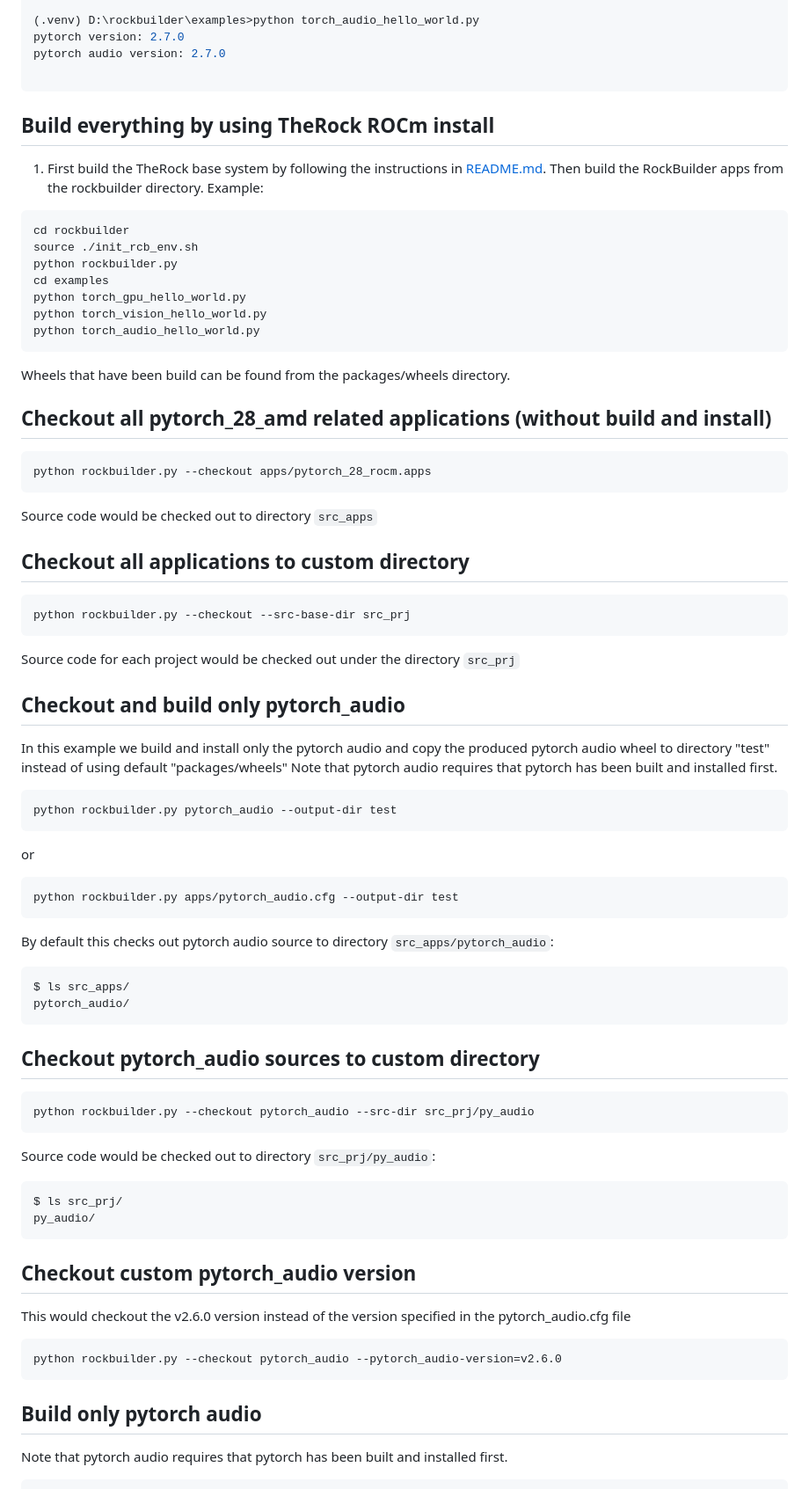
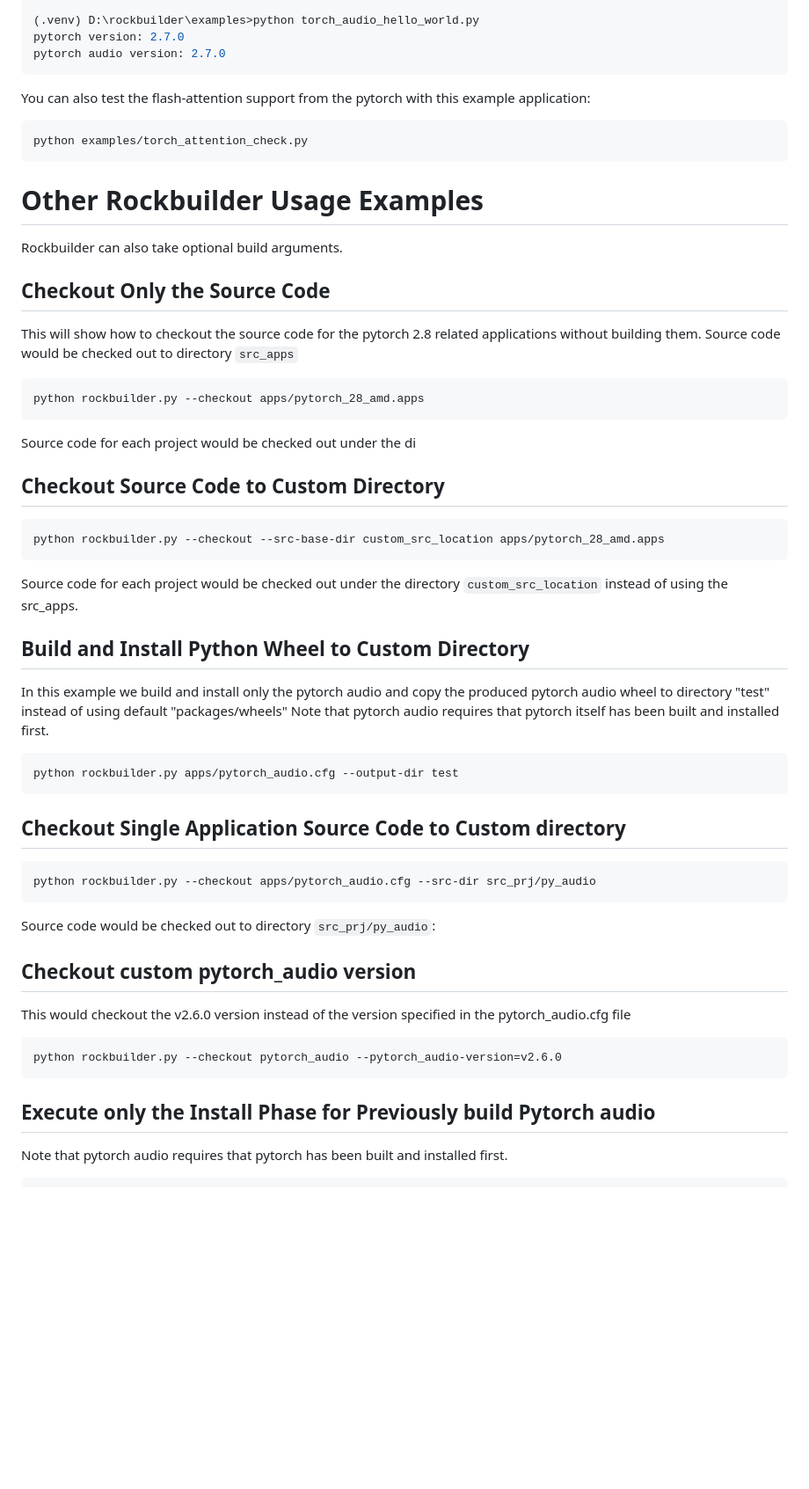
Before and after one commit to ROCm/rockbuilder, a Markdown page: README.md, the part around one of its changes. Shown at 88% size. Rendered like a GitHub page; blank space fills up the shorter version.

````diff
--- a/README.md
+++ b/README.md
@@ -84,79 +147,53 @@ pytorch vision version: 0.22.0
 (.venv) D:\rockbuilder\examples>python torch_audio_hello_world.py
 pytorch version: 2.7.0
 pytorch audio version: 2.7.0
+```
+
+You can also test the flash-attention support from the pytorch with this example application:
 
 ```
+python examples/torch_attention_check.py
+```
 
-## Build everything by using TheRock ROCm install
+# Other Rockbuilder Usage Examples
 
-1. First build the TheRock base system by following the instructions in
-   [README.md](../../README.md#building-from-source).
-   Then build the RockBuilder apps from the
-   rockbuilder directory. Example:
+Rockbuilder can also take optional build arguments.
+
+## Checkout Only the Source Code
+
+This will show how to checkout the source code for the pytorch 2.8 related applications without building them.  Source code would be checked out to directory `src_apps`
 
 ```bash
-cd rockbuilder
-source ./init_rcb_env.sh
-python rockbuilder.py
-cd examples
-python torch_gpu_hello_world.py
-python torch_vision_hello_world.py
-python torch_audio_hello_world.py
+python rockbuilder.py --checkout apps/pytorch_28_amd.apps
 ```
 
-Wheels that have been build can be found from the packages/wheels directory.
+Source code for each project would be checked out under the di
 
-## Checkout all pytorch_28_amd related applications (without build and install)
+## Checkout Source Code to Custom Directory
 
 ```bash
-python rockbuilder.py --checkout apps/pytorch_28_rocm.apps
+python rockbuilder.py --checkout --src-base-dir custom_src_location apps/pytorch_28_amd.apps
 ```
 
-Source code would be checked out to directory `src_apps`
+Source code for each project would be checked out under the directory `custom_src_location` instead of using the src_apps.
 
-## Checkout all applications to custom directory
-
-```bash
-python rockbuilder.py --checkout --src-base-dir src_prj
-```
-
-Source code for each project would be checked out under the directory `src_prj`
-
-## Checkout and build only pytorch_audio
+## Build and Install Python Wheel to Custom Directory
 
 In this example we build and install only the pytorch audio and
 copy the produced pytorch audio wheel to directory "test" instead of using default "packages/wheels"
-Note that pytorch audio requires that pytorch has been built and installed first.
-
-```bash
-python rockbuilder.py pytorch_audio --output-dir test
-```
-
-or
+Note that pytorch audio requires that pytorch itself has been built and installed first.
 
 ```bash
 python rockbuilder.py apps/pytorch_audio.cfg --output-dir test
 ```
 
-By default this checks out pytorch audio source to directory `src_apps/pytorch_audio`:
+## Checkout Single Application Source Code to Custom directory
 
 ```bash
-$ ls src_apps/
-pytorch_audio/
-```
-
-## Checkout pytorch_audio sources to custom directory
-
-```bash
-python rockbuilder.py --checkout pytorch_audio --src-dir src_prj/py_audio
+python rockbuilder.py --checkout apps/pytorch_audio.cfg --src-dir src_prj/py_audio
 ```
 
 Source code would be checked out to directory `src_prj/py_audio`:
-
-```bash
-$ ls src_prj/
-py_audio/
-```
 
 ## Checkout custom pytorch_audio version
 
@@ -166,7 +203,7 @@ This would checkout the v2.6.0 version instead of the version specified in the p
 python rockbuilder.py --checkout pytorch_audio --pytorch_audio-version=v2.6.0
 ```
 
-## Build only pytorch audio
+## Execute only the Install Phase for Previously build Pytorch audio
 
 Note that pytorch audio requires that pytorch has been built and installed first.
 
````
Also changed, not shown: other parts of README.md (+113 -103 lines), docs/pics/readme/cfg_new_build_25pct.png (added), docs/pics/readme/cfg_new_build_60pct.png (added), docs/pics/readme/cfg_python_wheel_25pct.png (added), docs/pics/readme/cfg_python_wheel_60pct.png (added), 1 other file.
